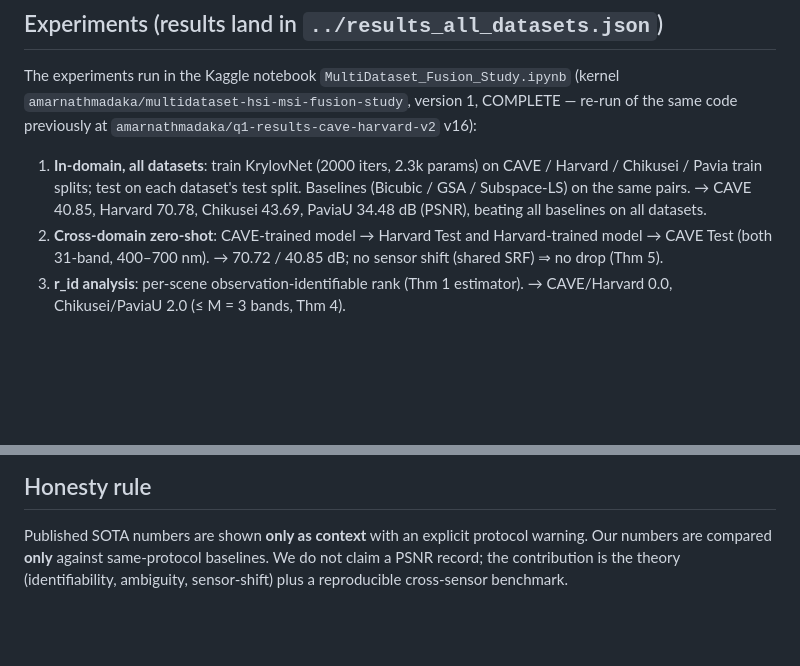
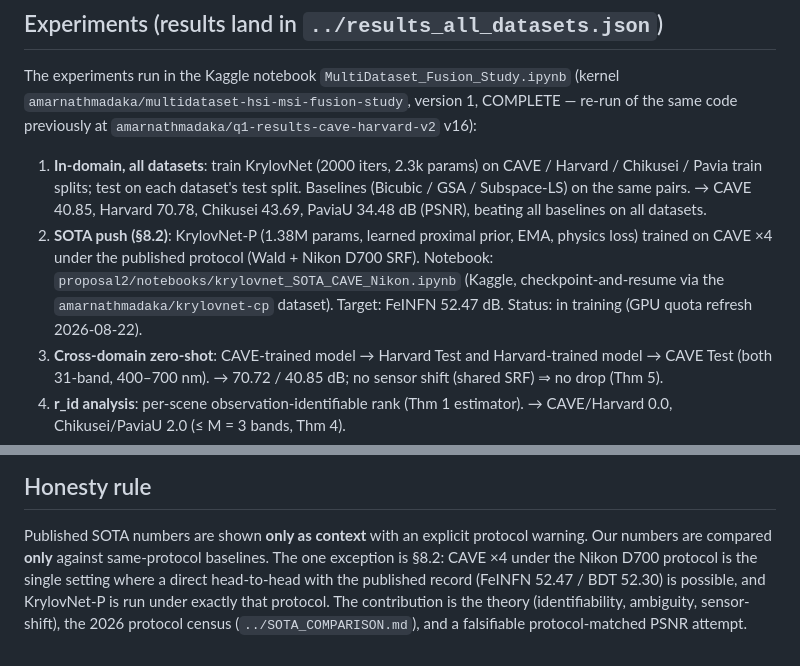
Before and after one commit to Amarnath10i/research-on-hyperspectral--image-fusion, a Markdown page: paper/README.md, 2 parts joined by grey strips. GitHub-like rendering; blank space fills up the shorter version.

```diff
--- a/paper/README.md
+++ b/paper/README.md
@@ -23,6 +23,13 @@ COMPLETE — re-run of the same code previously at
    test split. Baselines (Bicubic / GSA / Subspace-LS) on the same pairs.
    → CAVE 40.85, Harvard 70.78, Chikusei 43.69, PaviaU 34.48 dB (PSNR),
    beating all baselines on all datasets.
+2. **SOTA push (§8.2)**: KrylovNet-P (1.38M params, learned proximal
+   prior, EMA, physics loss) trained on CAVE ×4 under the published
+   protocol (Wald + Nikon D700 SRF). Notebook:
+   `proposal2/notebooks/krylovnet_SOTA_CAVE_Nikon.ipynb` (Kaggle,
+   checkpoint-and-resume via the `amarnathmadaka/krylovnet-cp` dataset).
+   Target: FeINFN 52.47 dB. Status: in training (GPU quota refresh
+   2026-08-22).
 2. **Cross-domain zero-shot**: CAVE-trained model → Harvard Test and
    Harvard-trained model → CAVE Test (both 31-band, 400–700 nm).
    → 70.72 / 40.85 dB; no sensor shift (shared SRF) ⇒ no drop (Thm 5).
@@ -55,6 +62,10 @@ COMPLETE — re-run of the same code previously at
 
 Published SOTA numbers are shown **only as context** with an explicit
 protocol warning. Our numbers are compared **only** against same-protocol
-baselines. We do not claim a PSNR record; the contribution is the theory
-(identifiability, ambiguity, sensor-shift) plus a reproducible
-cross-sensor benchmark.
+baselines. The one exception is §8.2: CAVE ×4 under the Nikon D700
+protocol is the single setting where a direct head-to-head with the
+published record (FeINFN 52.47 / BDT 52.30) is possible, and
+KrylovNet-P is run under exactly that protocol. The contribution is the
+theory (identifiability, ambiguity, sensor-shift), the 2026 protocol
+census (`../SOTA_COMPARISON.md`), and a falsifiable protocol-matched
+PSNR attempt.
```
Also changed, not shown: README.md (+17 -3 lines).
